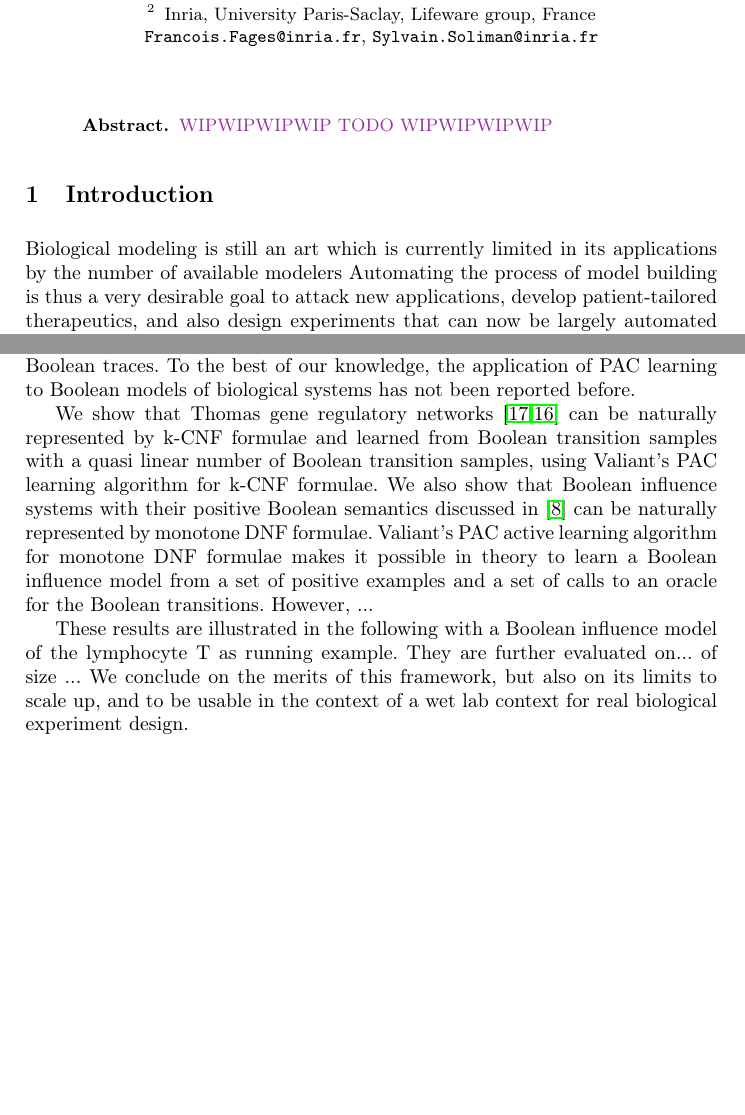
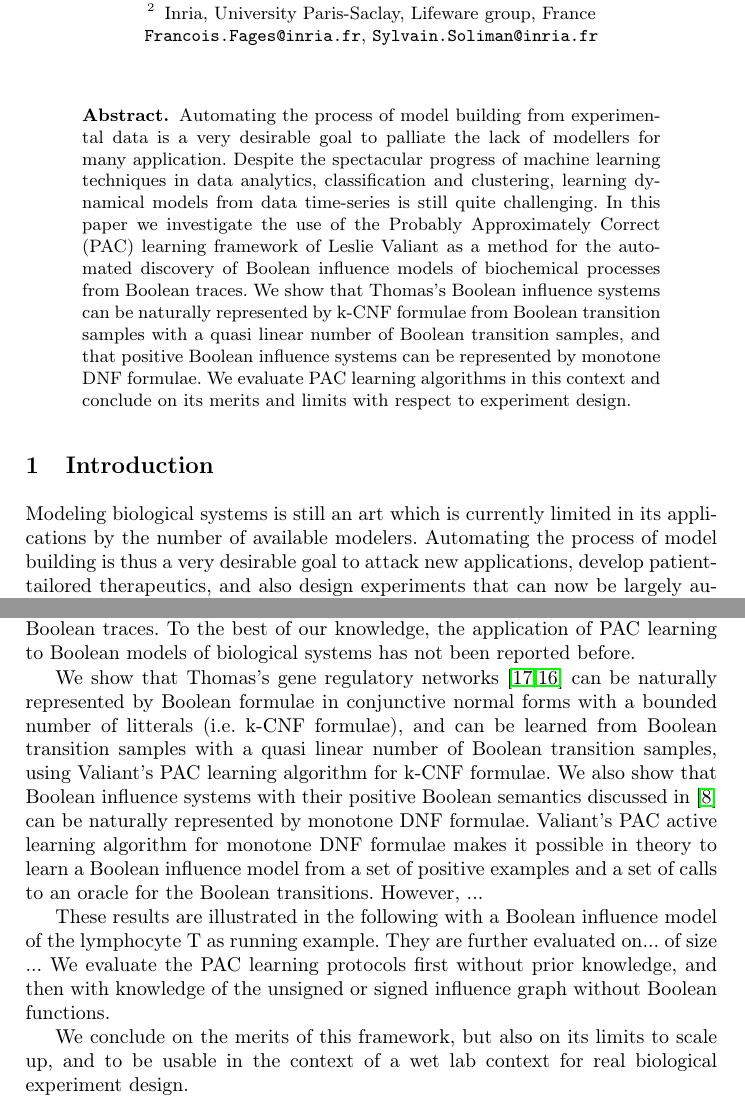
Before and after one commit to NougatRillettes/PapierPAC, a LaTeX paper (CF17cmsb.tex): two parts of pages 1 and 2 of 9, joined at a grey line, cut so that both start at the same text, the shorter picture padded with empty space. Compiled offline with pdfLaTeX; a missing bibliography style is replaced by a similar one.

Commit message:
abstract

```diff
--- a/CF17cmsb.tex
+++ b/CF17cmsb.tex
@@ -33,14 +33,21 @@ Ecole Normale Sup\'erieure, Paris, France\\
 \maketitle
 
 \begin{abstract}
-
-   \wip{TODO}
-
+Automating the process of model building from experimental data
+is a very desirable goal to palliate the lack of modellers for many application.
+Despite the spectacular progress of machine learning techniques in data analytics, classification and clustering,
+learning dynamical models from data time-series is still quite challenging.
+In this paper we investigate the use of the Probably Approximately Correct (PAC) learning
+framework of Leslie Valiant as a method for the automated discovery of Boolean influence models of biochemical processes from Boolean traces.
+We show that Thomas's Boolean influence systems can be naturally represented by k-CNF formulae
+from Boolean transition samples with a quasi linear number of Boolean transition samples,
+and that positive Boolean influence systems can be represented by monotone DNF formulae.
+We evaluate PAC learning algorithms in this context and conclude on its merits and limits with respect to experiment design.
 \end{abstract}
 
 \section{Introduction}
 
-Biological modeling is still an art which is currently limited in its applications by the number of available modelers
+Modeling biological systems is still an art which is currently limited in its applications by the number of available modelers.
 Automating the process of model building is thus a very desirable goal
 to attack new applications, develop patient-tailored therapeutics,
 and also design experiments that can now be largely automated
@@ -76,8 +83,9 @@ and investigate its use as a method for the automated discovery of Boolean influ
 To the best of our knowledge,
 the application of PAC learning to Boolean models of biological systems has not been reported before.
 
-We show that Thomas gene regulatory networks \cite{Thomas91jtb,Thomas73jtb} can be naturally represented by k-CNF formulae
-and learned from Boolean transition samples with a quasi linear number of Boolean transition samples, using Valiant's PAC learning algorithm for k-CNF formulae.
+We show that Thomas's gene regulatory networks \cite{Thomas91jtb,Thomas73jtb} can be naturally represented by
+Boolean formulae in conjunctive normal forms with a bounded number of litterals (i.e.~k-CNF formulae),
+and can be learned from Boolean transition samples with a quasi linear number of Boolean transition samples, using Valiant's PAC learning algorithm for k-CNF formulae.
 We also show that Boolean influence systems with their positive Boolean semantics discussed in \cite{FMRS16cmsb}
 can be naturally represented by monotone DNF formulae.
 Valiant's PAC active learning algorithm for monotone DNF formulae makes it possible in theory
@@ -86,6 +94,8 @@ However, ...
 
 These results are illustrated in the following with a Boolean influence model of the lymphocyte T as running example.
 They are further evaluated on... of size ...
+We evaluate the PAC learning protocols first without prior knowledge, and then with knowledge of the unsigned or signed influence graph without Boolean functions.
+
 We conclude on the merits of this framework, but also on its limits to scale up,
 and to be usable in the context of a wet lab context for real biological experiment design.
 
```
